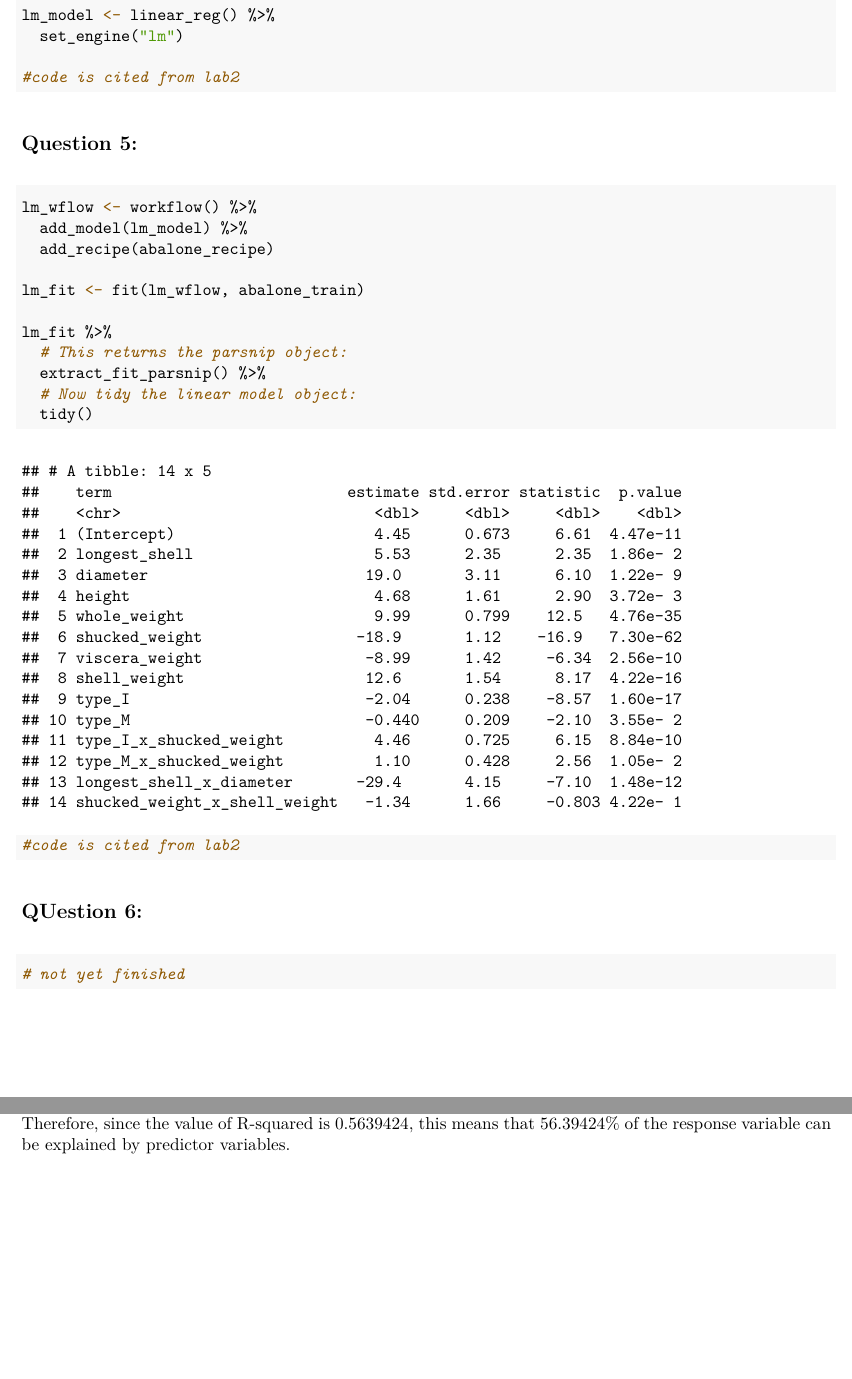
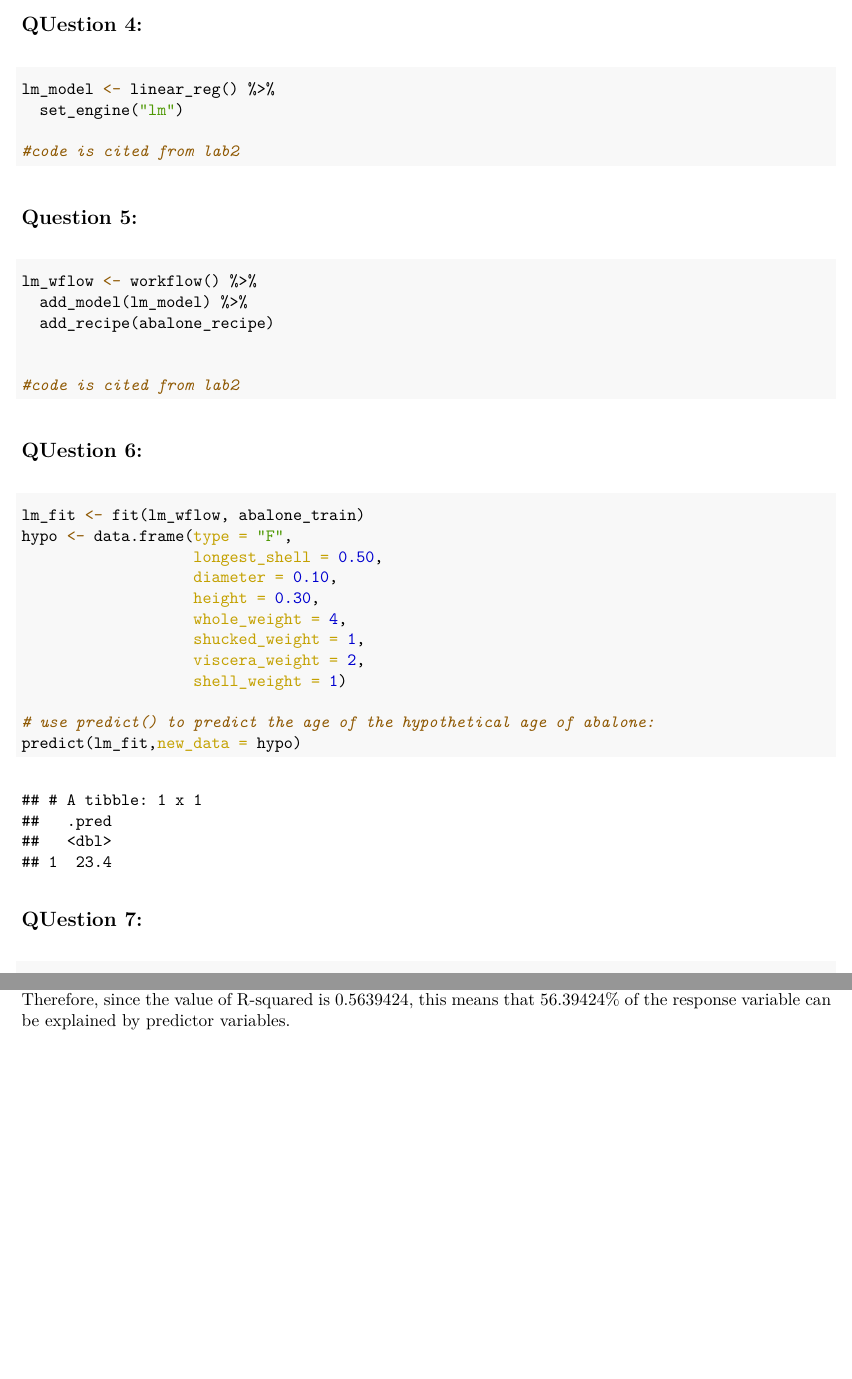
Before and after one commit to Xilong-Li/PSTAT131-HW2, an R Markdown document (HW2.Rmd): two parts of pages 5 and 6 of 6, joined at a grey line, cut at the place of the change, the shorter picture padded with empty space. The pictures show the output file HW2.pdf that the author committed with the source.

Commit message:
Final Version

````diff
--- a/HW2.Rmd
+++ b/HW2.Rmd
@@ -87,21 +87,24 @@ lm_wflow <- workflow() %>%
   add_model(lm_model) %>%
   add_recipe(abalone_recipe)
 
-lm_fit <- fit(lm_wflow, abalone_train)
-
-lm_fit %>%
-  # This returns the parsnip object:
-  extract_fit_parsnip() %>%
-  # Now tidy the linear model object:
-  tidy()
 
 #code is cited from lab2
 ```
 
 ## QUestion 6:
 ```{r}
+lm_fit <- fit(lm_wflow, abalone_train)
+hypo <- data.frame(type = "F",
+                   longest_shell = 0.50,
+                   diameter = 0.10,
+                   height = 0.30,
+                   whole_weight = 4,
+                   shucked_weight = 1,
+                   viscera_weight = 2,
+                   shell_weight = 1)
 
-# not yet finished
+# use predict() to predict the age of the hypothetical age of abalone:
+predict(lm_fit,new_data = hypo)
 ```
 
 ## QUestion 7:
````
Also changed, not shown: HW2.pdf.
